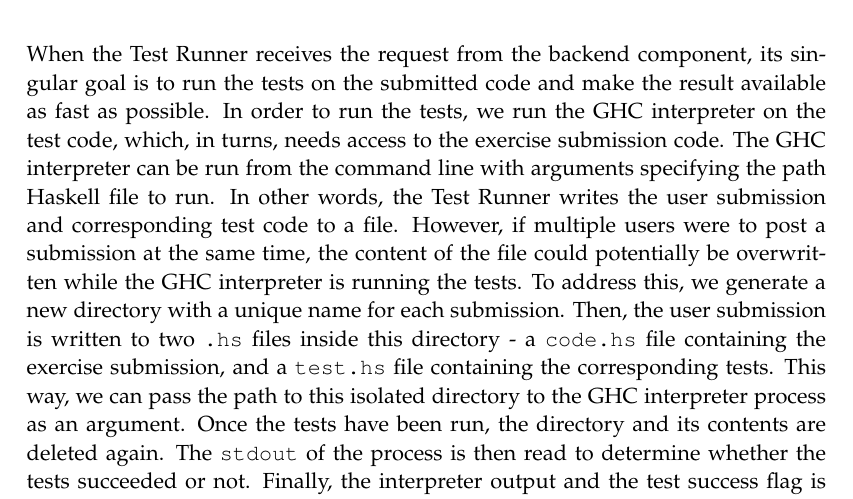
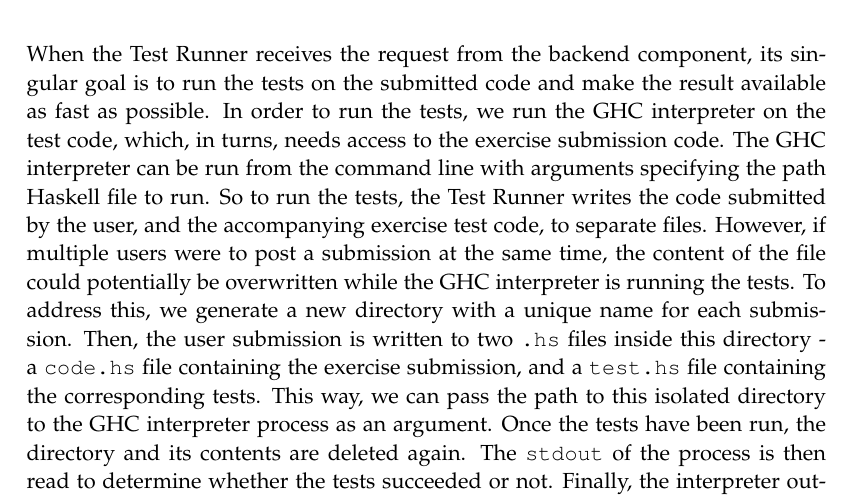
Before and after one commit to chhoumann/p7, a LaTeX thesis (report/master.tex, which reads report/sections/TestRunner/chapter.tex): part of page 39 of 71, cut so that both start at the same text. Compiled offline with pdfLaTeX.

Commit message:
Update report/sections/TestRunner/chapter.tex
Co-authored-by: Pattrigue <57709490+Pattrigue@users.noreply.github.com>

```diff
--- a/report/sections/TestRunner/chapter.tex
+++ b/report/sections/TestRunner/chapter.tex
@@ -2,7 +2,7 @@
 When the Test Runner receives the request from the backend component, its singular goal is to run the tests on the submitted code and make the result available as fast as possible.
 In order to run the tests, we run the GHC interpreter on the test code, which, in turns, needs access to the exercise submission code.
 The GHC interpreter can be run from the command line with arguments specifying the path Haskell file to run.
-In other words, the Test Runner writes the user submission and corresponding test code to a file.
+So to run the tests, the Test Runner writes the code submitted by the user, and the accompanying exercise test code, to separate files.
 However, if multiple users were to post a submission at the same time, the content of the file could potentially be overwritten while the GHC interpreter is running the tests.
 To address this, we generate a new directory with a unique name for each submission.
 Then, the user submission is written to two  \texttt{.hs} files inside this directory - a \texttt{code.hs} file containing the exercise submission, and a \texttt{test.hs} file containing the corresponding tests.
```
